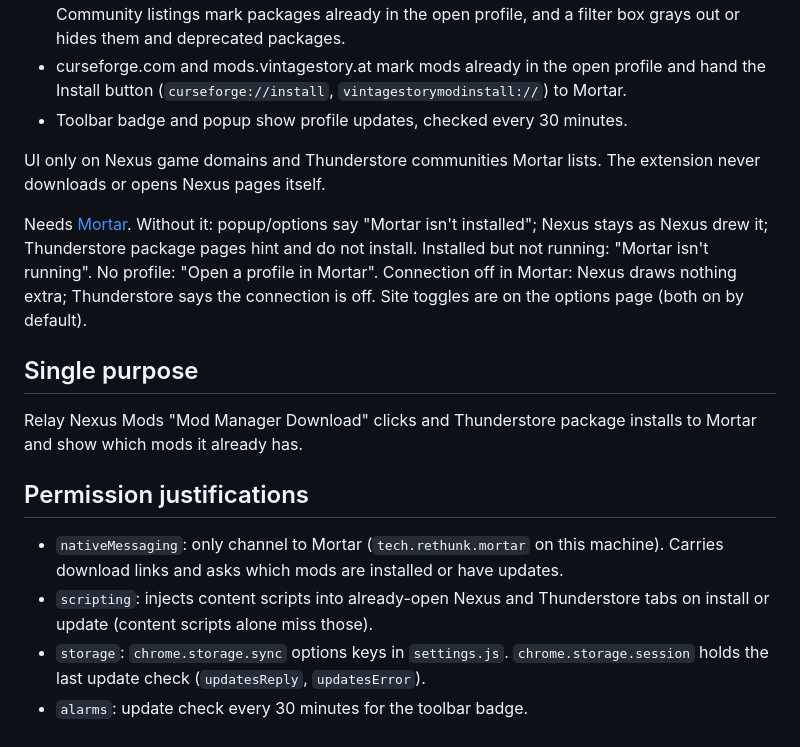
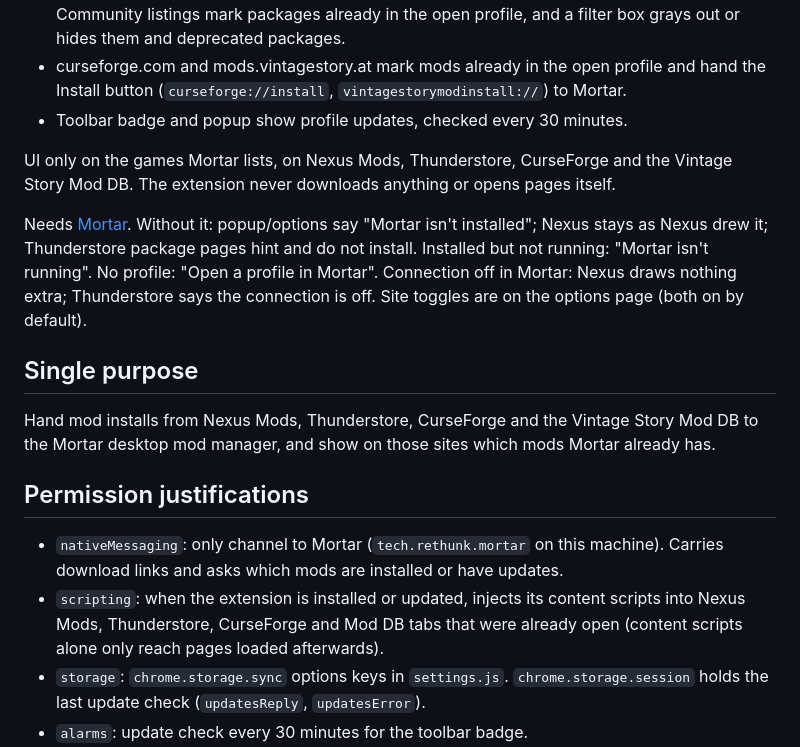
Before and after one commit to Rethunk-Tech/mortar-browser-extension, a Markdown page: docs/store/chrome-web-store.md, the part around one of its changes. Rendered like a GitHub page.

```diff
--- a/docs/store/chrome-web-store.md
+++ b/docs/store/chrome-web-store.md
@@ -25,18 +25,18 @@ Mortar is a desktop mod manager for PC games. This extension connects the browse
 - curseforge.com and mods.vintagestory.at mark mods already in the open profile and hand the Install button (`curseforge://install`, `vintagestorymodinstall://`) to Mortar.
 - Toolbar badge and popup show profile updates, checked every 30 minutes.
 
-UI only on Nexus game domains and Thunderstore communities Mortar lists. The extension never downloads or opens Nexus pages itself.
+UI only on the games Mortar lists, on Nexus Mods, Thunderstore, CurseForge and the Vintage Story Mod DB. The extension never downloads anything or opens pages itself.
 
 Needs [Mortar](https://github.com/Rethunk-Tech/mortar). Without it: popup/options say "Mortar isn't installed"; Nexus stays as Nexus drew it; Thunderstore package pages hint and do not install. Installed but not running: "Mortar isn't running". No profile: "Open a profile in Mortar". Connection off in Mortar: Nexus draws nothing extra; Thunderstore says the connection is off. Site toggles are on the options page (both on by default).
 
 ## Single purpose
 
-Relay Nexus Mods "Mod Manager Download" clicks and Thunderstore package installs to Mortar and show which mods it already has.
+Hand mod installs from Nexus Mods, Thunderstore, CurseForge and the Vintage Story Mod DB to the Mortar desktop mod manager, and show on those sites which mods Mortar already has.
 
 ## Permission justifications
 
 - `nativeMessaging`: only channel to Mortar (`tech.rethunk.mortar` on this machine). Carries download links and asks which mods are installed or have updates.
-- `scripting`: injects content scripts into already-open Nexus and Thunderstore tabs on install or update (content scripts alone miss those).
+- `scripting`: when the extension is installed or updated, injects its content scripts into Nexus Mods, Thunderstore, CurseForge and Mod DB tabs that were already open (content scripts alone only reach pages loaded afterwards).
 - `storage`: `chrome.storage.sync` options keys in `settings.js`. `chrome.storage.session` holds the last update check (`updatesReply`, `updatesError`).
 - `alarms`: update check every 30 minutes for the toolbar badge.
 - Host `https://www.nexusmods.com/*`: read mod ids and download links; follow the dialog Download link; relay Mod Manager Download; inject into already-open Nexus tabs.
```
Also changed, not shown: other parts of docs/store/chrome-web-store.md (+9 -6 lines).
